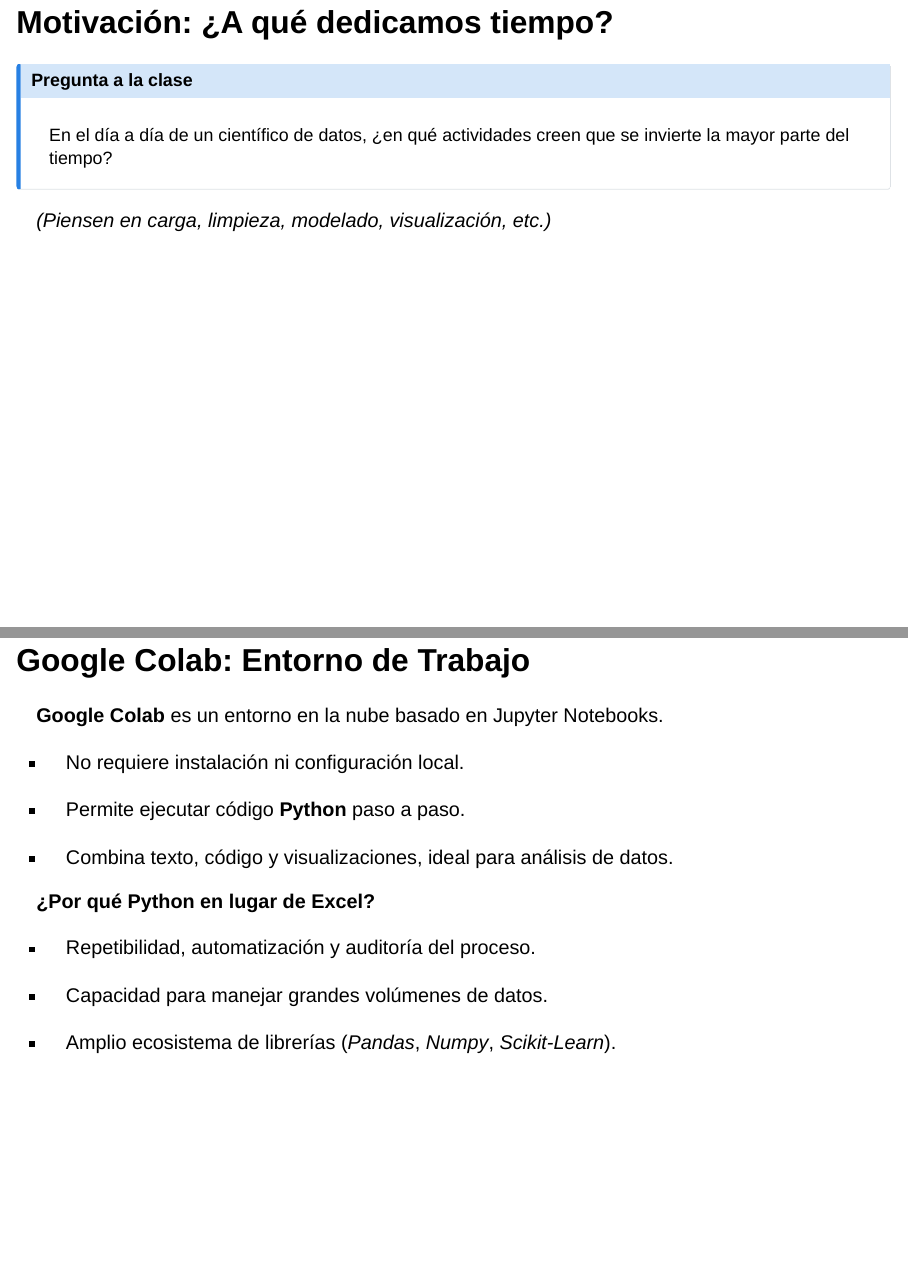
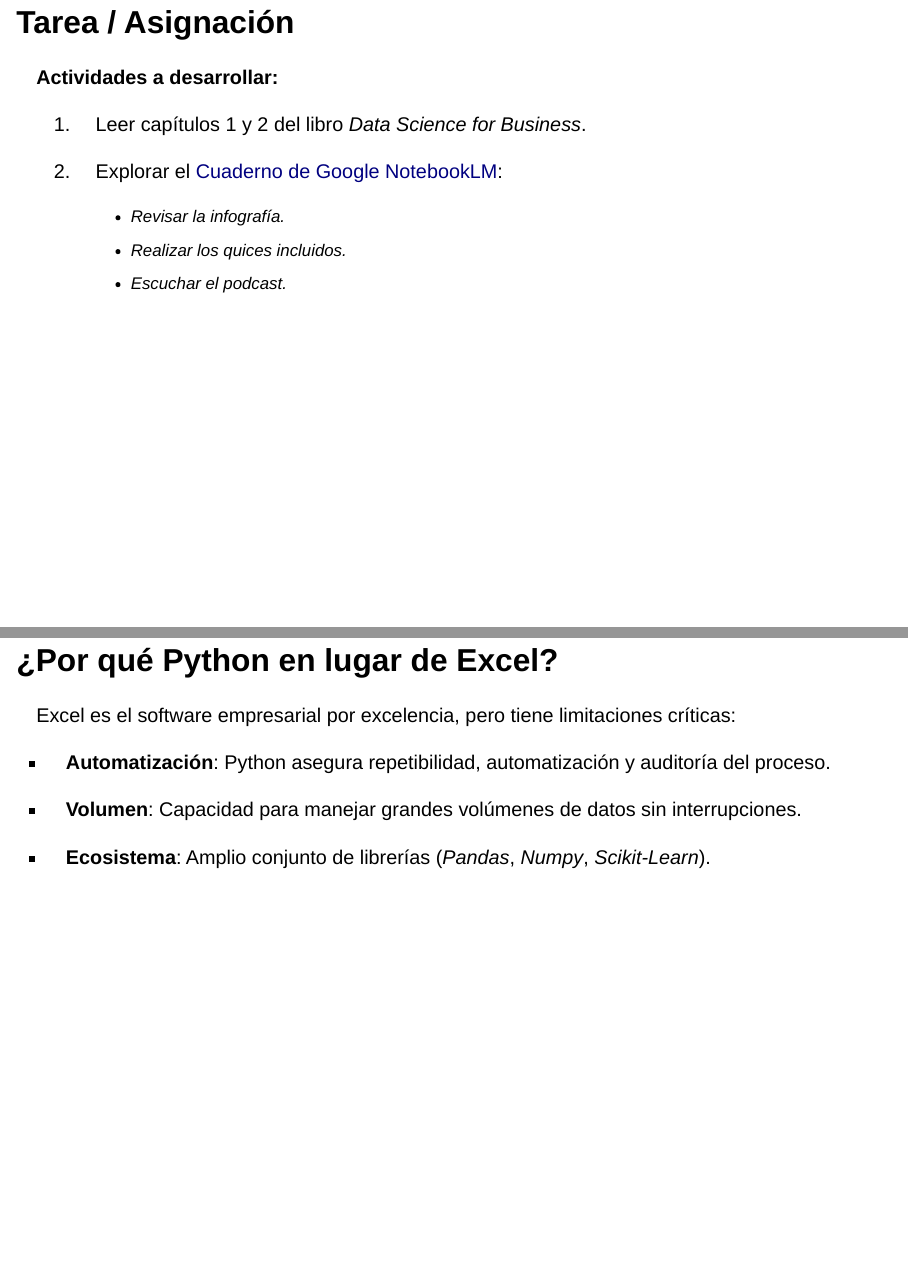
Before and after one commit to oscar-bustos/javeriana-gestiondatos-slides, a Quarto document (quarto/comprension_datos/index.qmd): pages 21 and 36 of 52 before the commit and pages 21 and 39 of 55 after it, joined at a grey line. Rendered offline with R 4.5, knitr and Pandoc in place of Quarto, with nearby package versions; drawn as Slidy slides in place of the format the file asks for.

Commit message:
Update assignment instructions and add break slide

```diff
--- a/quarto/comprension_datos/index.qmd
+++ b/quarto/comprension_datos/index.qmd
@@ -152,6 +152,17 @@ Pautas clave para el desarrollo de las actividades:
 
 # Motivación y Metodología CRISP-DM
 
+## Tarea / Asignación
+
+**Actividades a desarrollar:**
+
+1. Leer capítulos 1 y 2 del libro *Data Science for Business*.
+
+2. Explorar el [Cuaderno de Google NotebookLM](https://notebooklm.google.com/notebook/f7f29dfb-70df-4b77-ba81-40ebfa242c51):
+   - Revisar la infografía.
+   - Realizar los quices incluidos.
+   - Escuchar el podcast.
+
 ## Motivación: ¿A qué dedicamos tiempo?
 
 ::: {.callout-note title="Pregunta a la clase"}
@@ -359,13 +374,15 @@ Es la aproximación para analizar bases de datos resumiendo sus características
 
 - Combina texto, código y visualizaciones, ideal para análisis de datos.
 
-**¿Por qué Python en lugar de Excel?**
+## ¿Por qué Python en lugar de Excel?
 
-- Repetibilidad, automatización y auditoría del proceso.
+Excel es el software empresarial por excelencia, pero tiene limitaciones críticas:
 
-- Capacidad para manejar grandes volúmenes de datos.
+- **Automatización**: Python asegura repetibilidad, automatización y auditoría del proceso.
 
-- Amplio ecosistema de librerías (*Pandas*, *Numpy*, *Scikit-Learn*).
+- **Volumen**: Capacidad para manejar grandes volúmenes de datos sin interrupciones.
+
+- **Ecosistema**: Amplio conjunto de librerías (*Pandas*, *Numpy*, *Scikit-Learn*).
 
 ## Carga de Datos en Python
 
```
Also changed, not shown: quarto/comprension_datos/index.md (added), quarto/comprension_datos/index.qmd (4 more changed lines).
